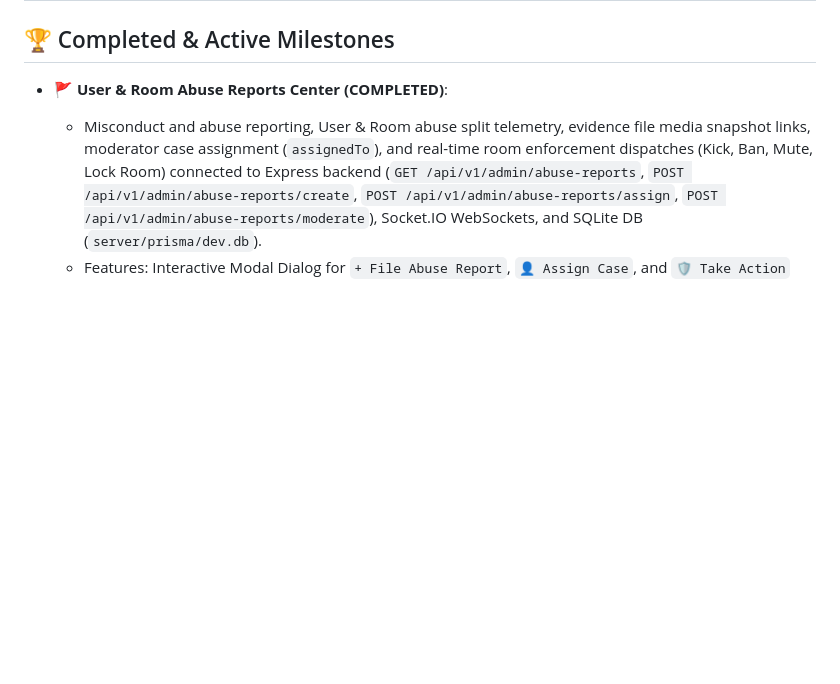
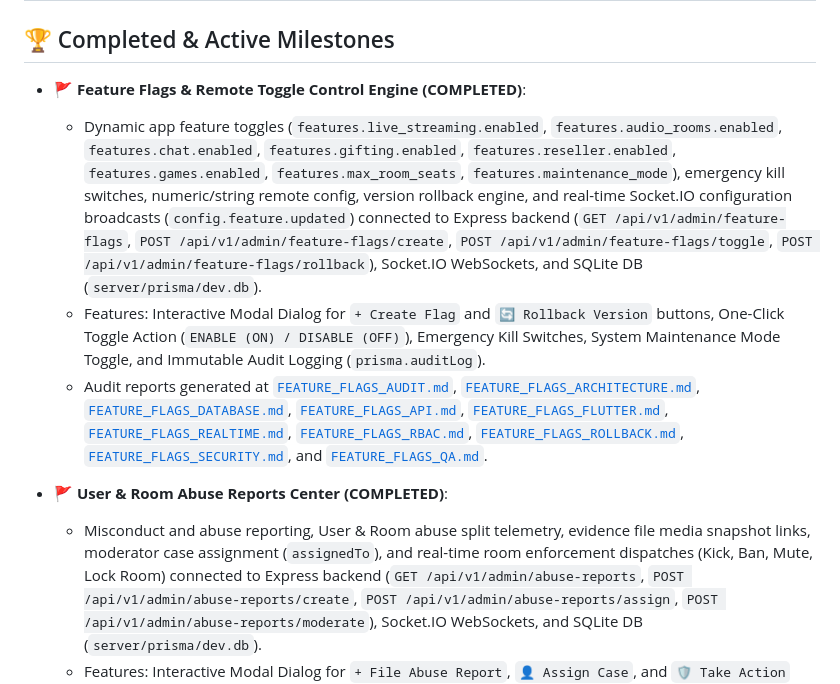
Before and after one commit to AhmedJunaid333/aura-live-voice-chat, a Markdown page: plan.md, the part around the change. Drawn GitHub-style; blank space fills up the shorter version.

Commit message:
docs: update plan.md with completed Feature Flags & Remote Toggle Control Engine milestones

```diff
--- a/plan.md
+++ b/plan.md
@@ -1,6 +1,11 @@
 # Aura Live Voice Chat – Production Implementation Plan
 
 ## 🏆 Completed & Active Milestones
+- **🚩 Feature Flags & Remote Toggle Control Engine (COMPLETED)**:
+  - Dynamic app feature toggles (`features.live_streaming.enabled`, `features.audio_rooms.enabled`, `features.chat.enabled`, `features.gifting.enabled`, `features.reseller.enabled`, `features.games.enabled`, `features.max_room_seats`, `features.maintenance_mode`), emergency kill switches, numeric/string remote config, version rollback engine, and real-time Socket.IO configuration broadcasts (`config.feature.updated`) connected to Express backend (`GET /api/v1/admin/feature-flags`, `POST /api/v1/admin/feature-flags/create`, `POST /api/v1/admin/feature-flags/toggle`, `POST /api/v1/admin/feature-flags/rollback`), Socket.IO WebSockets, and SQLite DB (`server/prisma/dev.db`).
+  - Features: Interactive Modal Dialog for `+ Create Flag` and `🔄 Rollback Version` buttons, One-Click Toggle Action (`ENABLE (ON) / DISABLE (OFF)`), Emergency Kill Switches, System Maintenance Mode Toggle, and Immutable Audit Logging (`prisma.auditLog`).
+  - Audit reports generated at [`FEATURE_FLAGS_AUDIT.md`](file:///d:/Auralive/FEATURE_FLAGS_AUDIT.md), [`FEATURE_FLAGS_ARCHITECTURE.md`](file:///d:/Auralive/FEATURE_FLAGS_ARCHITECTURE.md), [`FEATURE_FLAGS_DATABASE.md`](file:///d:/Auralive/FEATURE_FLAGS_DATABASE.md), [`FEATURE_FLAGS_API.md`](file:///d:/Auralive/FEATURE_FLAGS_API.md), [`FEATURE_FLAGS_FLUTTER.md`](file:///d:/Auralive/FEATURE_FLAGS_FLUTTER.md), [`FEATURE_FLAGS_REALTIME.md`](file:///d:/Auralive/FEATURE_FLAGS_REALTIME.md), [`FEATURE_FLAGS_RBAC.md`](file:///d:/Auralive/FEATURE_FLAGS_RBAC.md), [`FEATURE_FLAGS_ROLLBACK.md`](file:///d:/Auralive/FEATURE_FLAGS_ROLLBACK.md), [`FEATURE_FLAGS_SECURITY.md`](file:///d:/Auralive/FEATURE_FLAGS_SECURITY.md), and [`FEATURE_FLAGS_QA.md`](file:///d:/Auralive/FEATURE_FLAGS_QA.md).
+
 - **🚩 User & Room Abuse Reports Center (COMPLETED)**:
   - Misconduct and abuse reporting, User & Room abuse split telemetry, evidence file media snapshot links, moderator case assignment (`assignedTo`), and real-time room enforcement dispatches (Kick, Ban, Mute, Lock Room) connected to Express backend (`GET /api/v1/admin/abuse-reports`, `POST /api/v1/admin/abuse-reports/create`, `POST /api/v1/admin/abuse-reports/assign`, `POST /api/v1/admin/abuse-reports/moderate`), Socket.IO WebSockets, and SQLite DB (`server/prisma/dev.db`).
   - Features: Interactive Modal Dialog for `+ File Abuse Report`, `👤 Assign Case`, and `🛡️ Take Action` buttons, Critical Severity Queue (`REP-7003`), Real-Time Case Assignment Sync (`safety.report.assigned`), and Immutable Audit Logging (`prisma.auditLog`).
```
